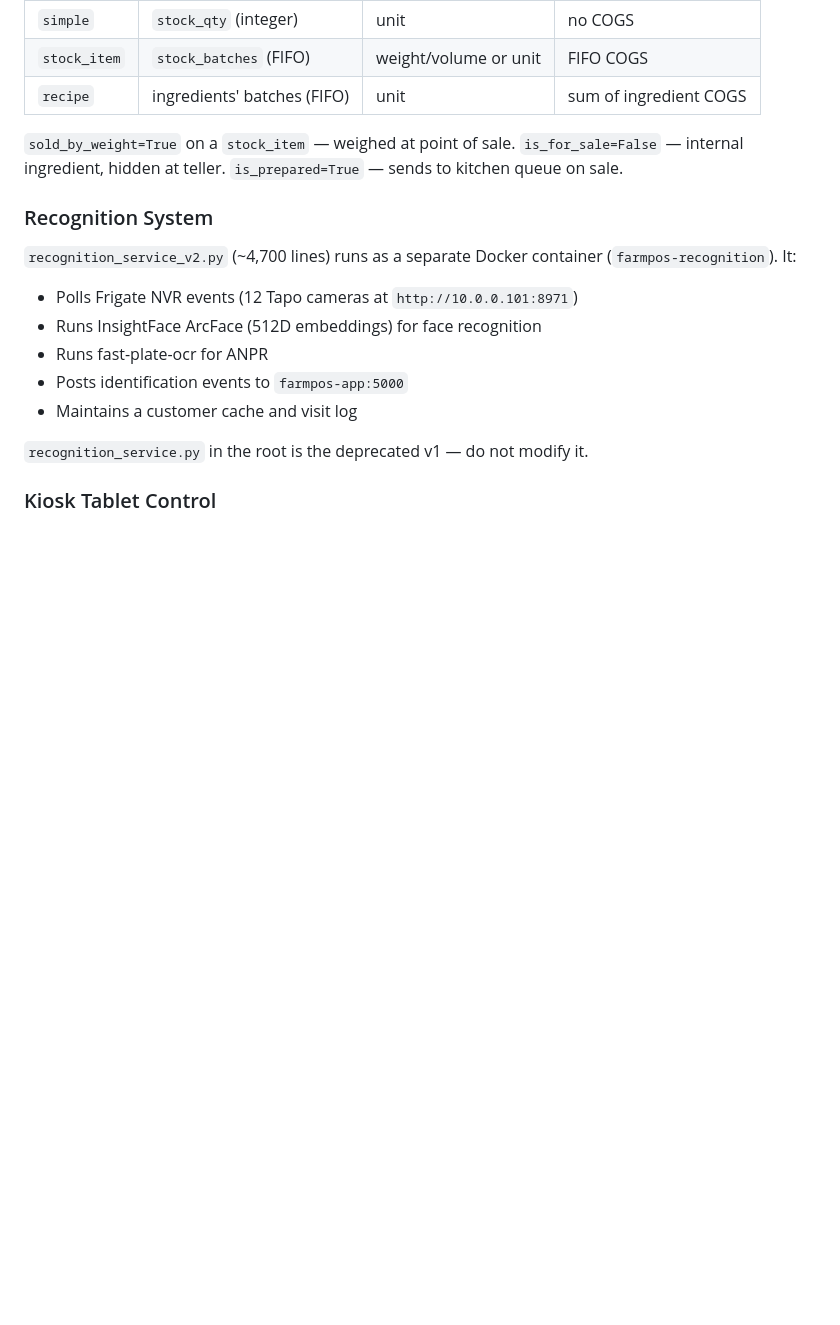
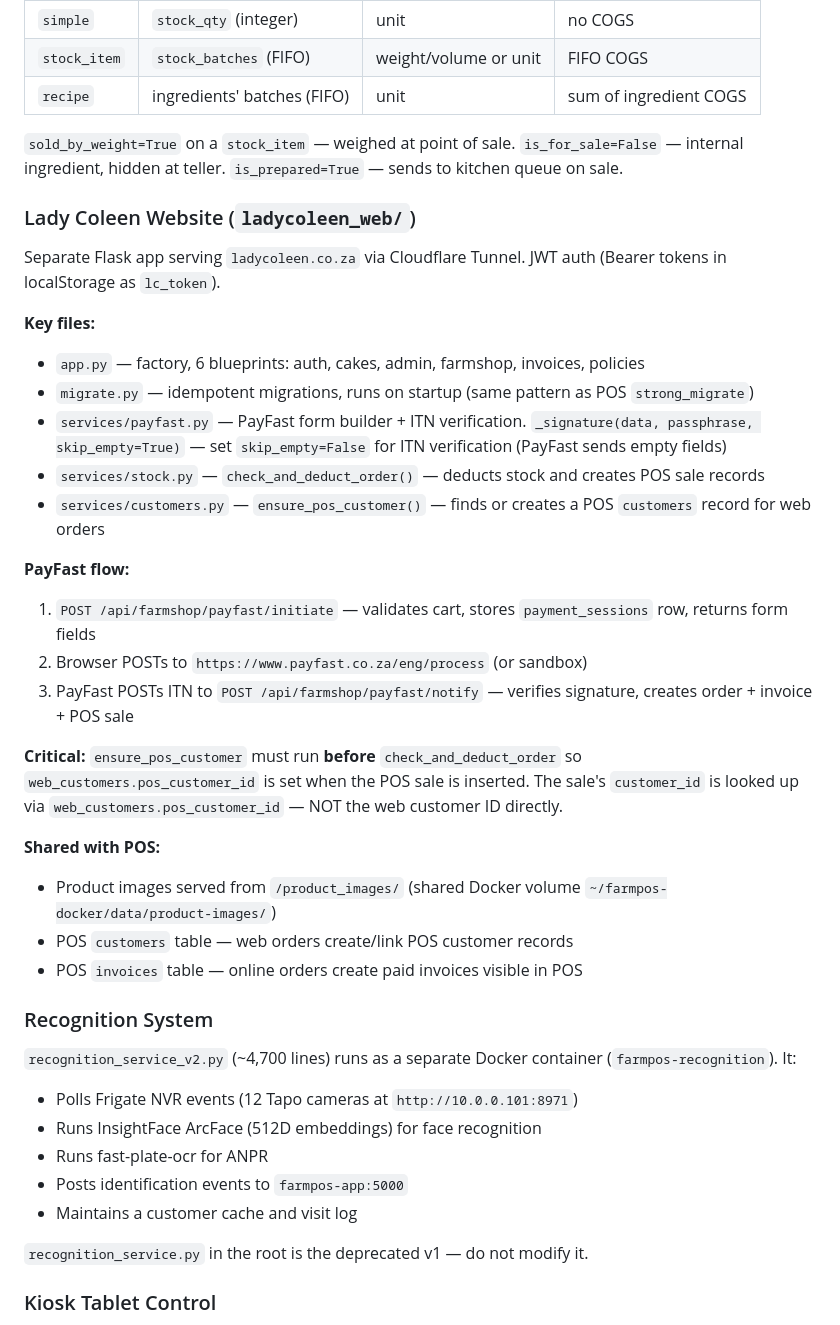
Before and after one commit to quintuszgeyser/FarmStallPos, a Markdown page: CLAUDE.md, the part around one of its changes. GitHub-like rendering; blank space fills up the shorter version.

```diff
--- a/CLAUDE.md
+++ b/CLAUDE.md
@@ -139,6 +151,29 @@ Key conventions:
 `sold_by_weight=True` on a `stock_item` — weighed at point of sale.
 `is_for_sale=False` — internal ingredient, hidden at teller.
 `is_prepared=True` — sends to kitchen queue on sale.
+
+### Lady Coleen Website (`ladycoleen_web/`)
+
+Separate Flask app serving `ladycoleen.co.za` via Cloudflare Tunnel. JWT auth (Bearer tokens in localStorage as `lc_token`).
+
+**Key files:**
+- `app.py` — factory, 6 blueprints: auth, cakes, admin, farmshop, invoices, policies
+- `migrate.py` — idempotent migrations, runs on startup (same pattern as POS `strong_migrate`)
+- `services/payfast.py` — PayFast form builder + ITN verification. `_signature(data, passphrase, skip_empty=True)` — set `skip_empty=False` for ITN verification (PayFast sends empty fields)
+- `services/stock.py` — `check_and_deduct_order()` — deducts stock and creates POS sale records
+- `services/customers.py` — `ensure_pos_customer()` — finds or creates a POS `customers` record for web orders
+
+**PayFast flow:**
+1. `POST /api/farmshop/payfast/initiate` — validates cart, stores `payment_sessions` row, returns form fields
+2. Browser POSTs to `https://www.payfast.co.za/eng/process` (or sandbox)
+3. PayFast POSTs ITN to `POST /api/farmshop/payfast/notify` — verifies signature, creates order + invoice + POS sale
+
+**Critical:** `ensure_pos_customer` must run **before** `check_and_deduct_order` so `web_customers.pos_customer_id` is set when the POS sale is inserted. The sale's `customer_id` is looked up via `web_customers.pos_customer_id` — NOT the web customer ID directly.
+
+**Shared with POS:**
+- Product images served from `/product_images/` (shared Docker volume `~/farmpos-docker/data/product-images/`)
+- POS `customers` table — web orders create/link POS customer records
+- POS `invoices` table — online orders create paid invoices visible in POS
 
 ### Recognition System
 
```
Also changed, not shown: other parts of CLAUDE.md (+17 -5 lines).
